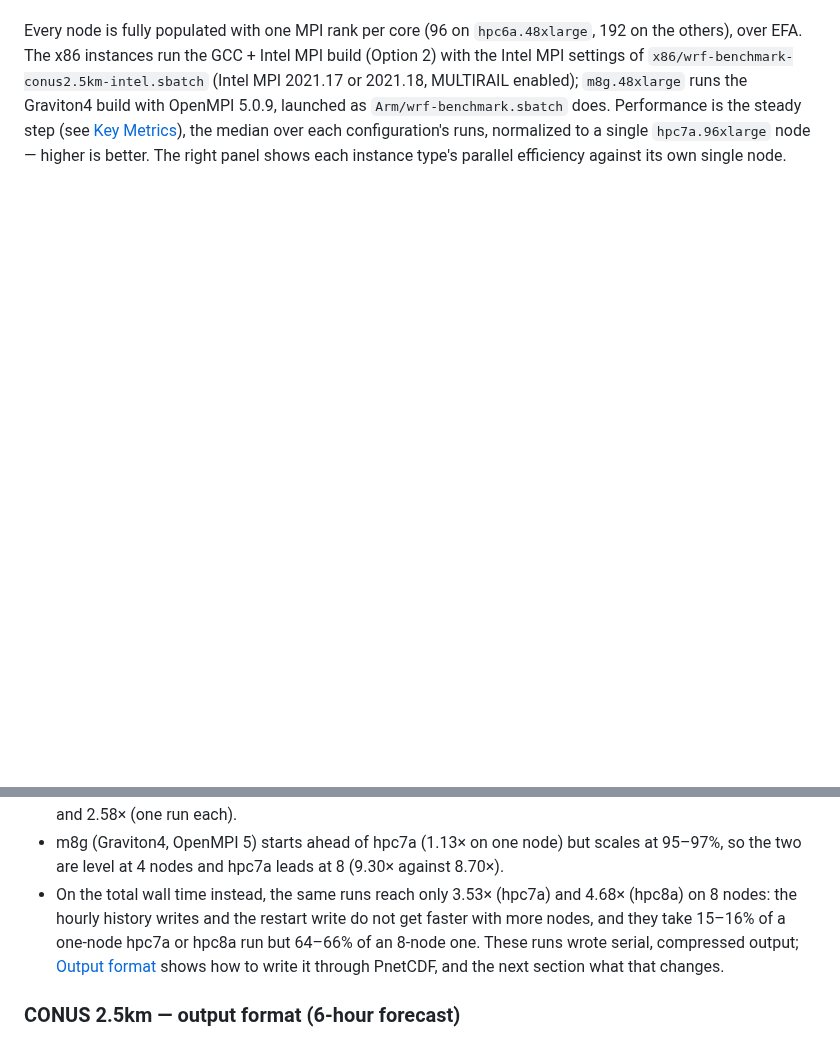
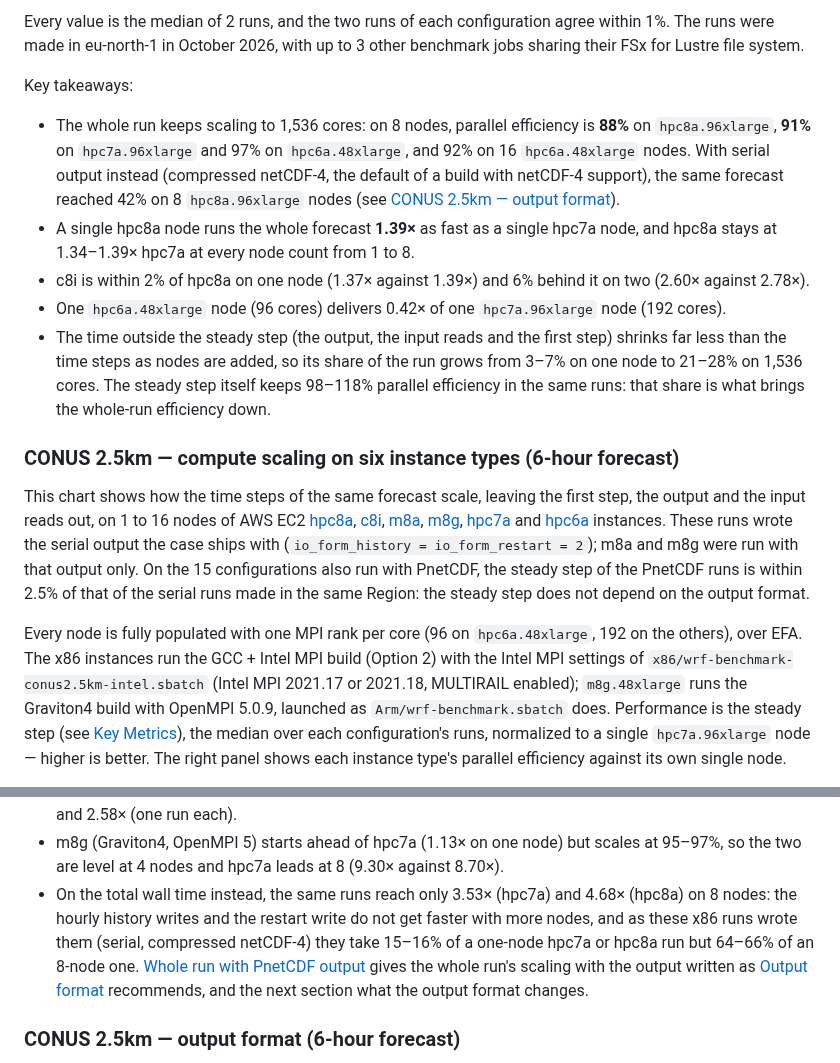
Before and after one commit to aws-samples/hpc-applications, a Markdown page: apps/WRF/README.md, 2 parts joined by grey strips. Rendered like a GitHub page; blank space fills up the shorter version.

```diff
--- a/apps/WRF/README.md
+++ b/apps/WRF/README.md
@@ -190,3 +211,16 @@ This chart shows the scaling of WRF 4.6.1 on the CONUS 2.5km benchmark (1501×12
+Every value is the median of 2 runs, and the two runs of each configuration agree within 1%. The runs were made in eu-north-1 in October 2026, with up to 3 other benchmark jobs sharing their FSx for Lustre file system.
+
+Key takeaways:
+
+- The whole run keeps scaling to 1,536 cores: on 8 nodes, parallel efficiency is **88%** on `hpc8a.96xlarge`, **91%** on `hpc7a.96xlarge` and 97% on `hpc6a.48xlarge`, and 92% on 16 `hpc6a.48xlarge` nodes. With serial output instead (compressed netCDF-4, the default of a build with netCDF-4 support), the same forecast reached 42% on 8 `hpc8a.96xlarge` nodes (see [CONUS 2.5km — output format](#conus-25km--output-format-6-hour-forecast)).
+- A single hpc8a node runs the whole forecast **1.39×** as fast as a single hpc7a node, and hpc8a stays at 1.34–1.39× hpc7a at every node count from 1 to 8.
+- c8i is within 2% of hpc8a on one node (1.37× against 1.39×) and 6% behind it on two (2.60× against 2.78×).
+- One `hpc6a.48xlarge` node (96 cores) delivers 0.42× of one `hpc7a.96xlarge` node (192 cores).
+- The time outside the steady step (the output, the input reads and the first step) shrinks far less than the time steps as nodes are added, so its share of the run grows from 3–7% on one node to 21–28% on 1,536 cores. The steady step itself keeps 98–118% parallel efficiency in the same runs: that share is what brings the whole-run efficiency down.
+
+### CONUS 2.5km — compute scaling on six instance types (6-hour forecast)
+
+This chart shows how the time steps of the same forecast scale, leaving the first step, the output and the input reads out, on 1 to 16 nodes of AWS EC2 [hpc8a](https://aws.amazon.com/ec2/instance-types/hpc8a/), [c8i](https://aws.amazon.com/ec2/instance-types/c8i/), [m8a](https://aws.amazon.com/ec2/instance-types/m8a/), [m8g](https://aws.amazon.com/ec2/instance-types/m8g/), [hpc7a](https://aws.amazon.com/ec2/instance-types/hpc7a/) and [hpc6a](https://aws.amazon.com/ec2/instance-types/hpc6a/) instances. These runs wrote the serial output the case ships with (`io_form_history = io_form_restart = 2`); m8a and m8g were run with that output only. On the 15 configurations also run with PnetCDF, the steady step of the PnetCDF runs is within 2.5% of that of the serial runs made in the same Region: the steady step does not depend on the output format.
 
 Every node is fully populated with one MPI rank per core (96 on `hpc6a.48xlarge`, 192 on the others), over EFA. The x86 instances run the GCC + Intel MPI build (Option 2) with the Intel MPI settings of `x86/wrf-benchmark-conus2.5km-intel.sbatch` (Intel MPI 2021.17 or 2021.18, MULTIRAIL enabled); `m8g.48xlarge` runs the Graviton4 build with OpenMPI 5.0.9, launched as `Arm/wrf-benchmark.sbatch` does. Performance is the steady step (see [Key Metrics](#key-metrics)), the median over each configuration's runs, normalized to a single `hpc7a.96xlarge` node — higher is better. The right panel shows each instance type's parallel efficiency against its own single node.
 
@@ -210,7 +244,7 @@ Key takeaways:
 - A single hpc8a node delivers **1.38×** the performance of a single hpc7a node, and hpc8a stays at 1.36–1.38× hpc7a at every node count from 1 to 8.
 - On 1 and 2 nodes, c8i is within 4% of hpc8a (1.38× and 2.75× against 1.38× and 2.85×); m8a reaches 1.26× and 2.58× (one run each).
 - m8g (Graviton4, OpenMPI 5) starts ahead of hpc7a (1.13× on one node) but scales at 95–97%, so the two are level at 4 nodes and hpc7a leads at 8 (9.30× against 8.70×).
-- On the total wall time instead, the same runs reach only 3.53× (hpc7a) and 4.68× (hpc8a) on 8 nodes: the hourly history writes and the restart write do not get faster with more nodes, and they take 15–16% of a one-node hpc7a or hpc8a run but 64–66% of an 8-node one. These runs wrote serial, compressed output; [Output format](#output-format) shows how to write it through PnetCDF, and the next section what that changes.
+- On the total wall time instead, the same runs reach only 3.53× (hpc7a) and 4.68× (hpc8a) on 8 nodes: the hourly history writes and the restart write do not get faster with more nodes, and as these x86 runs wrote them (serial, compressed netCDF-4) they take 15–16% of a one-node hpc7a or hpc8a run but 64–66% of an 8-node one. [Whole run with PnetCDF output](#conus-25km--whole-run-with-pnetcdf-output-6-hour-forecast) gives the whole run's scaling with the output written as [Output format](#output-format) recommends, and the next section what the output format changes.
 
 ### CONUS 2.5km — output format (6-hour forecast)
 
```
Also changed, not shown: other parts of apps/WRF/README.md (+24 -3 lines), Doc/img/WRF/WRF-CONUS2.5km-6h-PnetCDF-Scaling.png (added), 1 other file.
